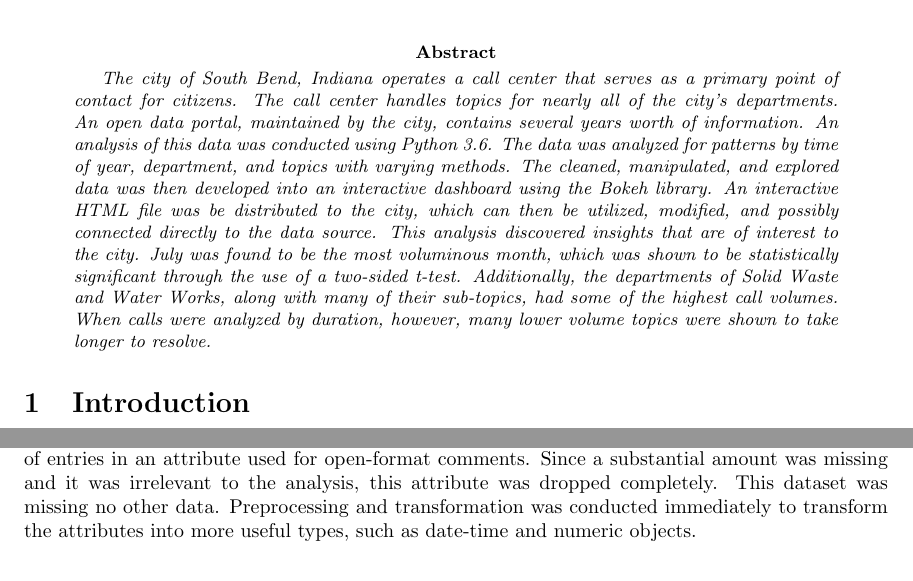
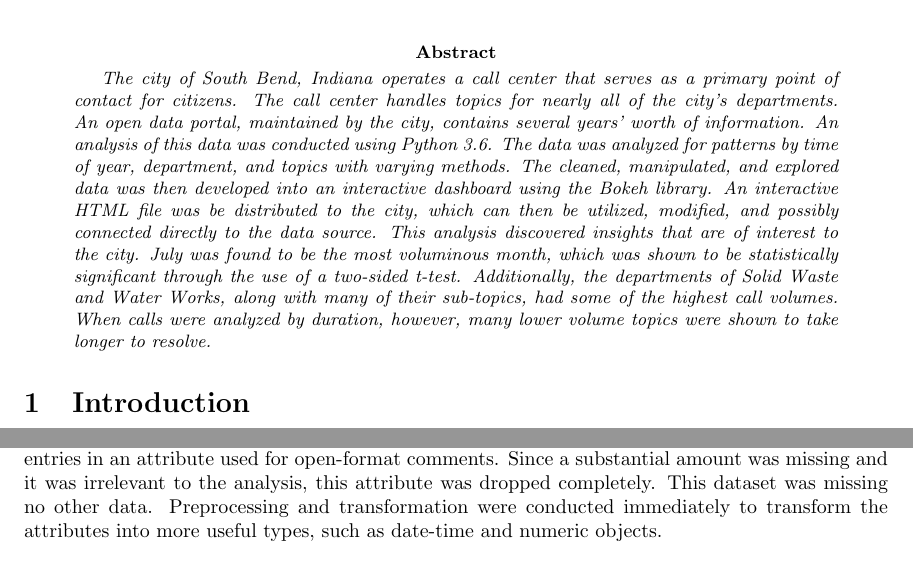
Before and after one commit to jdbul33/cuddly-pancake, a LaTeX paper (paper.tex): two parts of pages 1 and 2 of 7, joined at a grey line, cut so that both start at the same text. Compiled offline with pdfLaTeX.

```diff
--- a/paper.tex
+++ b/paper.tex
@@ -25,7 +25,7 @@
 \maketitle
 
 \begin{abstract}
-\textit{The city of South Bend, Indiana operates a call center that serves as a primary point of contact for citizens.  The call center handles topics for nearly all of the city's departments.  An open data portal, maintained by the city, contains several years worth of information.  An analysis of this data was conducted using Python 3.6.  The data was
+\textit{The city of South Bend, Indiana operates a call center that serves as a primary point of contact for citizens.  The call center handles topics for nearly all of the city's departments.  An open data portal, maintained by the city, contains several years' worth of information.  An analysis of this data was conducted using Python 3.6.  The data was
 analyzed for patterns by time of year, department, and topics with varying methods.  The cleaned, manipulated, and explored data was then developed into an
 interactive dashboard using the Bokeh library.  An interactive HTML file was be distributed to the city, which can then be utilized, modified, and possibly connected
 directly to the data source.  This analysis discovered insights that are of interest to the city.  July was found to be the most voluminous month, which was shown to be statistically significant through the use of a two-sided t-test.  Additionally, the departments of Solid Waste and Water Works, along with many of their sub-topics, had some of the highest call volumes.  When calls were analyzed by duration, however, many lower volume topics were shown to take longer to resolve.}
@@ -58,7 +58,7 @@
 \par
 \textbf{Topic Data --} contains many of the same attributes as the case data, but it reflects the city's current use of knowledge base articles.  This systemizes the format for recording issues for each call, since each topic has a standardized name.  This ensures topics and departments match across the list, allowing for efficient and accurate analysis.
 \par
-After loading the data, it was then inspected for missing data and reasonableness.  The daily data was missing no data points.  In the case data, less than 4\% of the 488,601 observations contained missing data.  These rows were missing a significant proportion of their respective attributes, and thus were dropped completely from the data.  The topic data, however, was missing almost 90\% of entries in an attribute used for open-format comments.  Since a substantial amount was missing and it was irrelevant to the analysis, this attribute was dropped completely.  This dataset was missing no other data.  Preprocessing and transformation was conducted immediately to transform the attributes into more useful types, such as date-time and numeric objects.
+After loading the data, it was then inspected for missing data and reasonableness.  The daily data was missing no data points.  In the case data, less than 4\% of the 488,601 observations contained missing data.  These rows were missing a significant proportion of their respective attributes, and thus were dropped completely from the data.  The topic data, however, was missing almost 90\% of entries in an attribute used for open-format comments.  Since a substantial amount was missing and it was irrelevant to the analysis, this attribute was dropped completely.  This dataset was missing no other data.  Preprocessing and transformation were conducted immediately to transform the attributes into more useful types, such as date-time and numeric objects.
 
 \section{Analytical Methods}
 
```
Also changed, not shown: Calls_Department.png, paper.tex (2 more changed lines).
